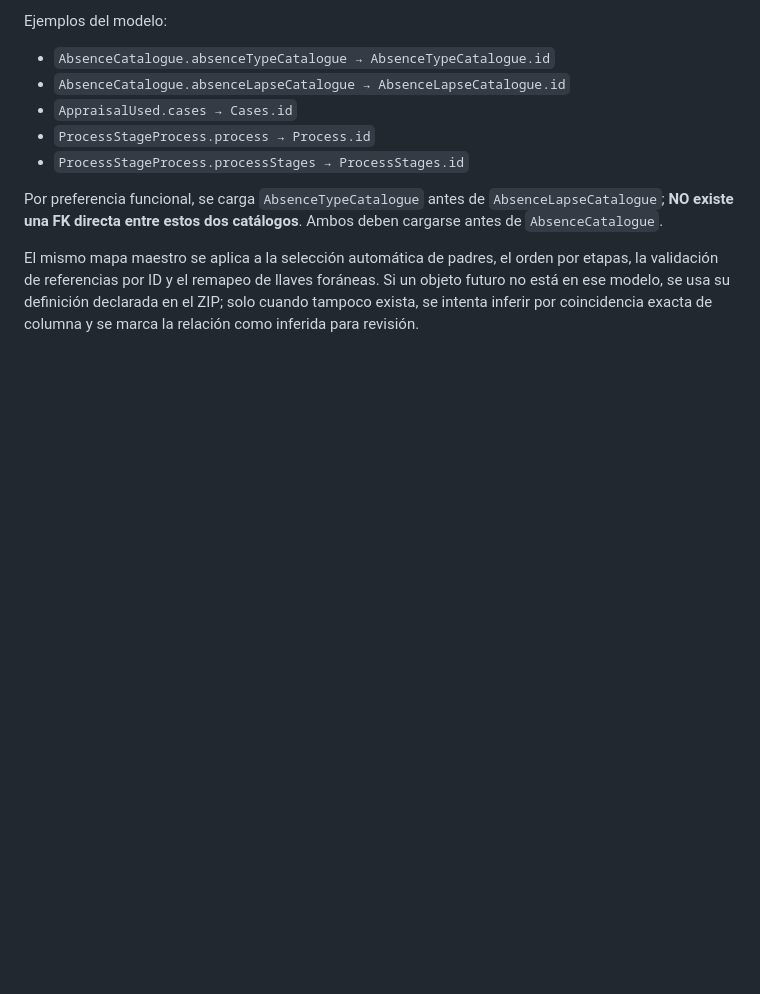
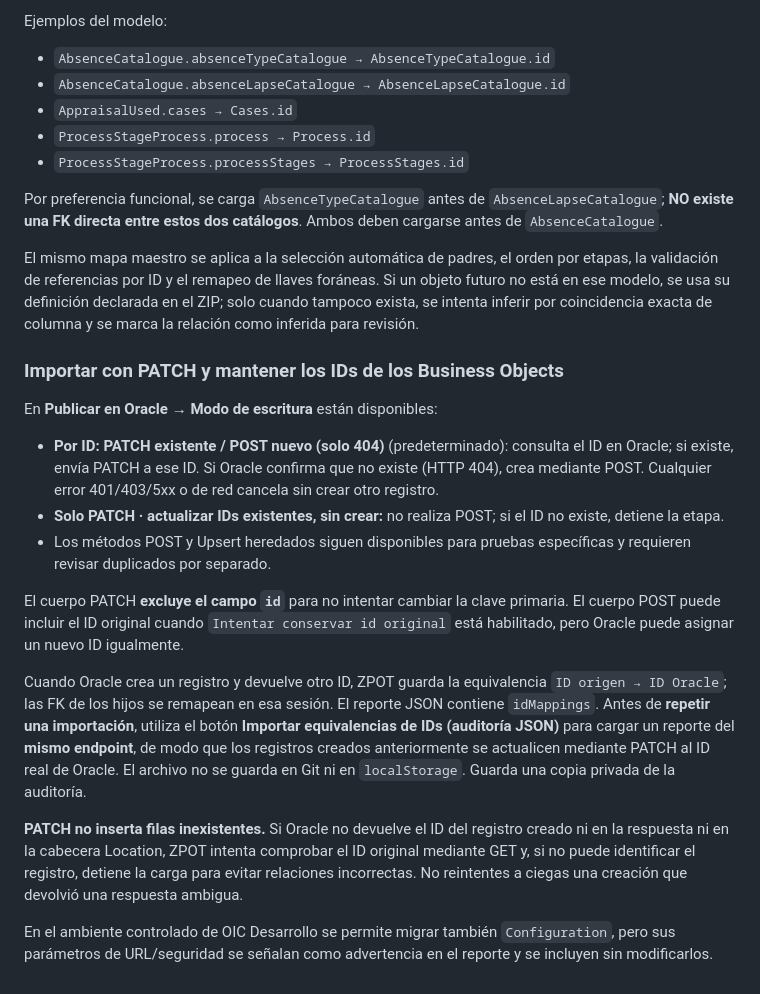
Before and after one commit to Eduardx05/zpot-data-vb-g3, a Markdown page: README.md, the part around the change. GitHub-like rendering; blank space fills up the shorter version.

Commit message:
docs: describe PATCH-only, ID-first migration and audit mapping restoration

```diff
--- a/README.md
+++ b/README.md
@@ -124,3 +124,19 @@ Ejemplos del modelo:
 Por preferencia funcional, se carga `AbsenceTypeCatalogue` antes de `AbsenceLapseCatalogue`; **NO existe una FK directa entre estos dos catálogos**. Ambos deben cargarse antes de `AbsenceCatalogue`.
 
 El mismo mapa maestro se aplica a la selección automática de padres, el orden por etapas, la validación de referencias por ID y el remapeo de llaves foráneas. Si un objeto futuro no está en ese modelo, se usa su definición declarada en el ZIP; solo cuando tampoco exista, se intenta inferir por coincidencia exacta de columna y se marca la relación como inferida para revisión.
+
+
+### Importar con PATCH y mantener los IDs de los Business Objects
+
+En **Publicar en Oracle → Modo de escritura** están disponibles:
+- **Por ID: PATCH existente / POST nuevo (solo 404)** (predeterminado): consulta el ID en Oracle; si existe, envía PATCH a ese ID. Si Oracle confirma que no existe (HTTP 404), crea mediante POST. Cualquier error 401/403/5xx o de red cancela sin crear otro registro.
+- **Solo PATCH · actualizar IDs existentes, sin crear:** no realiza POST; si el ID no existe, detiene la etapa.
+- Los métodos POST y Upsert heredados siguen disponibles para pruebas específicas y requieren revisar duplicados por separado.
+
+El cuerpo PATCH **excluye el campo `id`** para no intentar cambiar la clave primaria. El cuerpo POST puede incluir el ID original cuando `Intentar conservar id original` está habilitado, pero Oracle puede asignar un nuevo ID igualmente.
+
+Cuando Oracle crea un registro y devuelve otro ID, ZPOT guarda la equivalencia `ID origen → ID Oracle`; las FK de los hijos se remapean en esa sesión. El reporte JSON contiene `idMappings`. Antes de **repetir una importación**, utiliza el botón **Importar equivalencias de IDs (auditoría JSON)** para cargar un reporte del **mismo endpoint**, de modo que los registros creados anteriormente se actualicen mediante PATCH al ID real de Oracle. El archivo no se guarda en Git ni en `localStorage`. Guarda una copia privada de la auditoría.
+
+**PATCH no inserta filas inexistentes.** Si Oracle no devuelve el ID del registro creado ni en la respuesta ni en la cabecera Location, ZPOT intenta comprobar el ID original mediante GET y, si no puede identificar el registro, detiene la carga para evitar relaciones incorrectas. No reintentes a ciegas una creación que devolvió una respuesta ambigua.
+
+En el ambiente controlado de OIC Desarrollo se permite migrar también `Configuration`, pero sus parámetros de URL/seguridad se señalan como advertencia en el reporte y se incluyen sin modificarlos.
```
